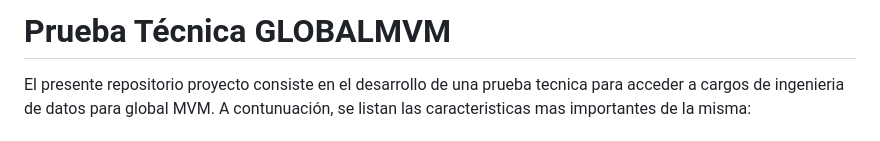
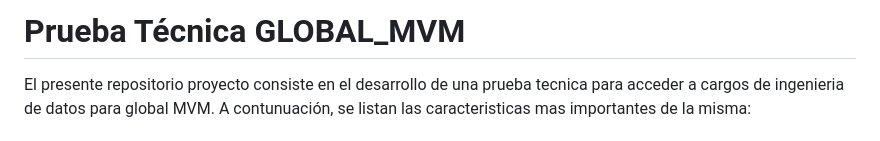
Before and after one commit to johnbyronA/Prueba_Tecnica_MVM, a Markdown page: README.md, the part around the change. Drawn GitHub-style.

```diff
--- a/README.md
+++ b/README.md
@@ -1,4 +1,4 @@
-# Prueba Técnica GLOBALMVM
+# Prueba Técnica GLOBAL_MVM
 
 El presente repositorio proyecto consiste en el desarrollo de una prueba tecnica para acceder a cargos de ingenieria de datos para global MVM. A contunuación, se listan las caracteristicas mas importantes de la misma:
 
```
